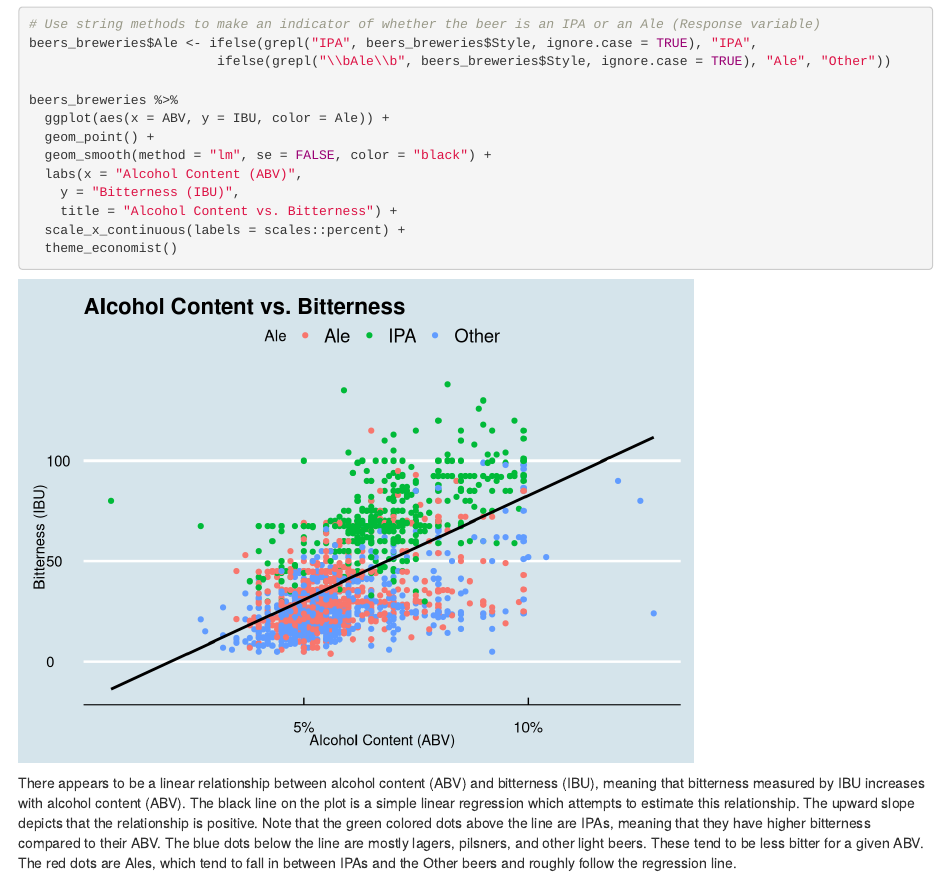
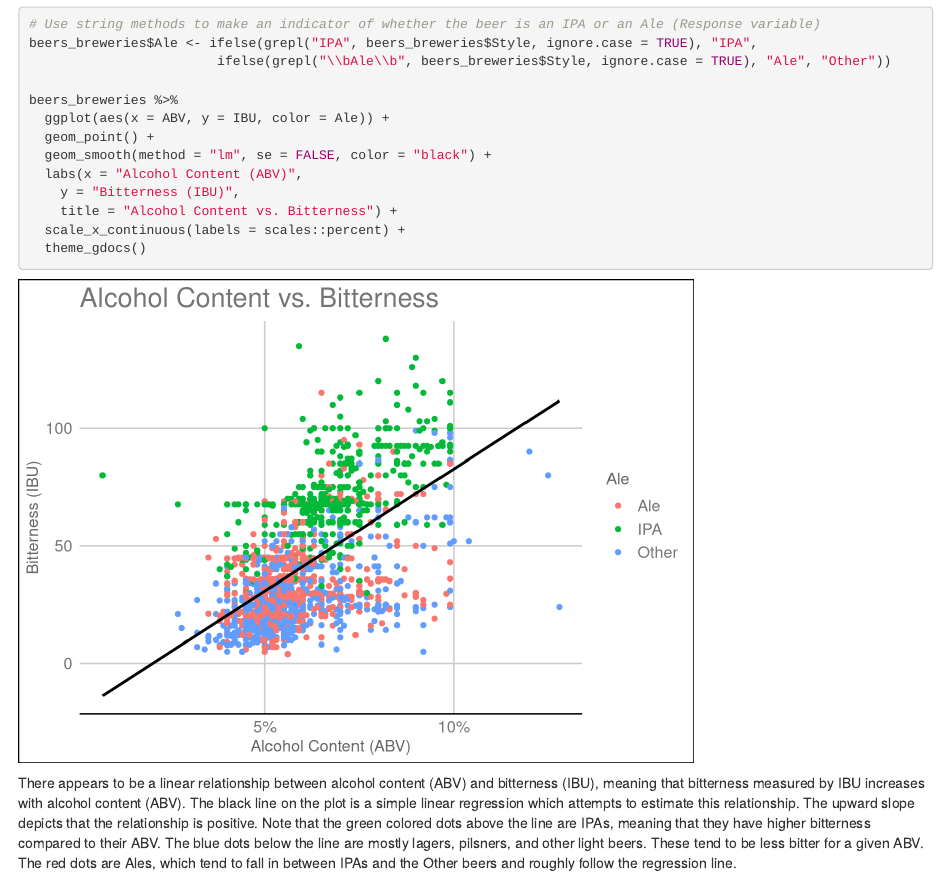
Before and after one commit to NickSager/MSDS_6306_Project1, an R Markdown document (Case Study 1 Group 4.Rmd): the page in a window 1100 px wide, from 15100 px down. Rendered offline with R 4.5, knitr and Pandoc, with nearby package versions; some code elsewhere in the file could not run offline.

Commit message:
Finalize Markdown

````diff
--- a/Case Study 1 Group 4.Rmd
+++ b/Case Study 1 Group 4.Rmd
@@ -342,7 +342,7 @@ beers_breweries %>%
     y = "Bitterness (IBU)",
     title = "Alcohol Content vs. Bitterness") +
   scale_x_continuous(labels = scales::percent) +
-  theme_economist()
+  theme_gdocs()
 
 ```
 
````
